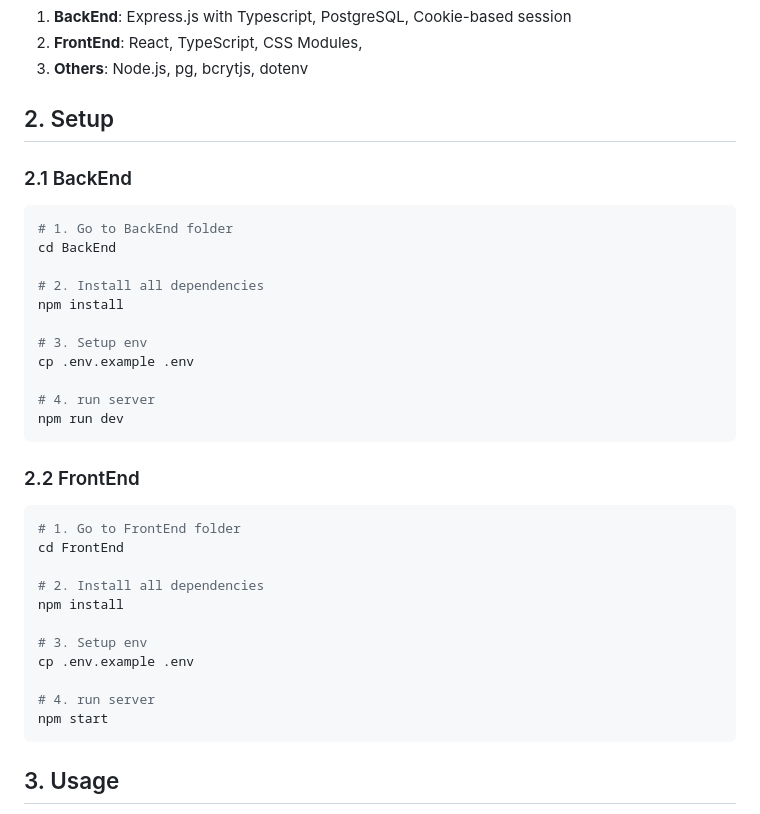
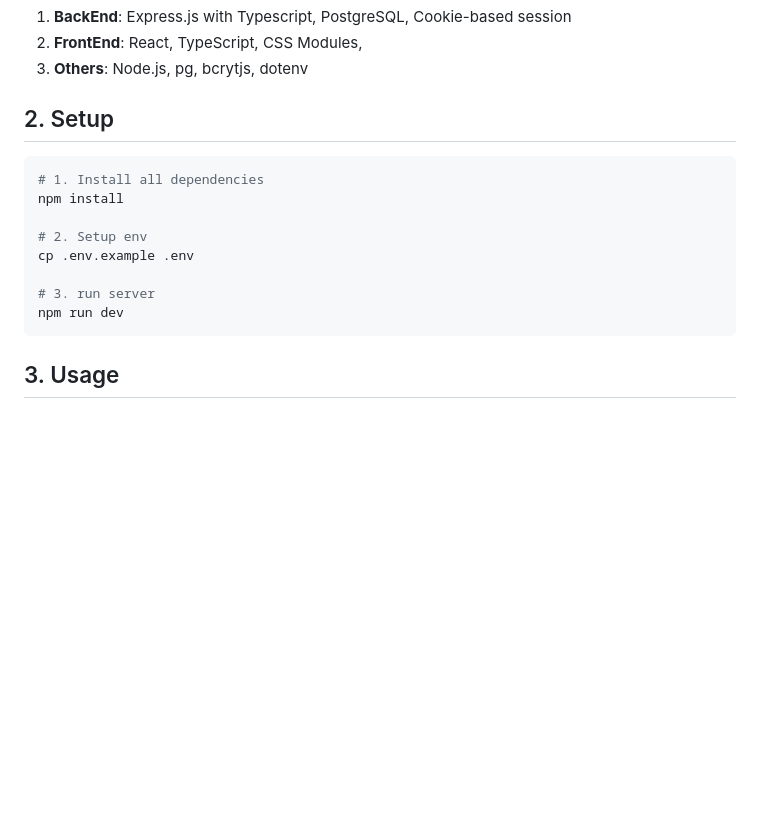
Before and after one commit to 0916dhkim/d3y.link, a Markdown page: README.md, the part around the change. GitHub-like rendering; blank space fills up the shorter version.

````diff
--- a/README.md
+++ b/README.md
@@ -15,36 +15,15 @@ Admins can log in to a dashboard to create, update, or delete links. Each link l
 
 ## 2. Setup
 
-### 2.1 BackEnd
-
 ```bash
-# 1. Go to BackEnd folder
-cd BackEnd
-
-# 2. Install all dependencies
+# 1. Install all dependencies
 npm install
 
-# 3. Setup env
+# 2. Setup env
 cp .env.example .env
 
-# 4. run server
+# 3. run server
 npm run dev
-```
-
-### 2.2 FrontEnd
-
-```bash
-# 1. Go to FrontEnd folder
-cd FrontEnd
-
-# 2. Install all dependencies
-npm install
-
-# 3. Setup env
-cp .env.example .env
-
-# 4. run server
-npm start
 ```
 
 ## 3. Usage
````
